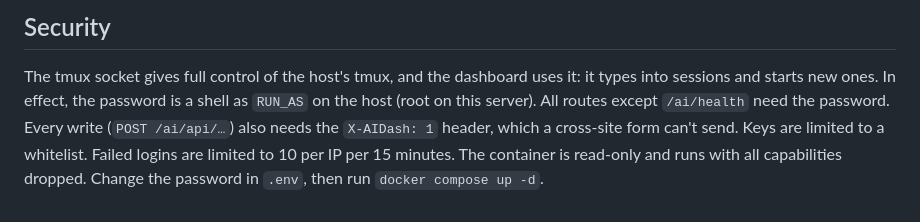
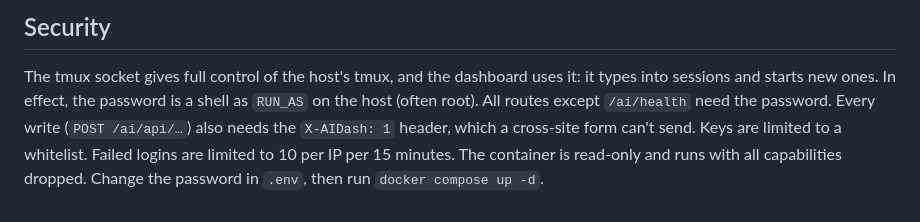
Before and after one commit to LukasReindlGit/ai-dashboard, a Markdown page: README.md, the part around the change. Rendered like a GitHub page.

Commit message:
README: drop host-specific note
Co-Authored-By: Claude Opus 5.5 <noreply@anthropic.com>

```diff
--- a/README.md
+++ b/README.md
@@ -115,7 +115,7 @@ For example, `deskdonkey_ai_dev` is grouped under `deskdonkey`.
 
 The tmux socket gives full control of the host's tmux, and the dashboard uses
 it: it types into sessions and starts new ones. In effect, the password is a
-shell as `RUN_AS` on the host (root on this server). All routes except `/ai/health` need the password.
+shell as `RUN_AS` on the host (often root). All routes except `/ai/health` need the password.
 Every write (`POST /ai/api/…`) also needs the `X-AIDash: 1` header, which a
 cross-site form can't send. Keys are limited to a whitelist. Failed logins are limited to
 10 per IP per 15 minutes. The container is read-only and runs with all
```
